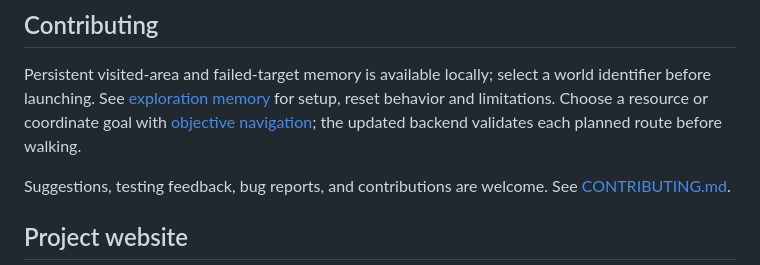
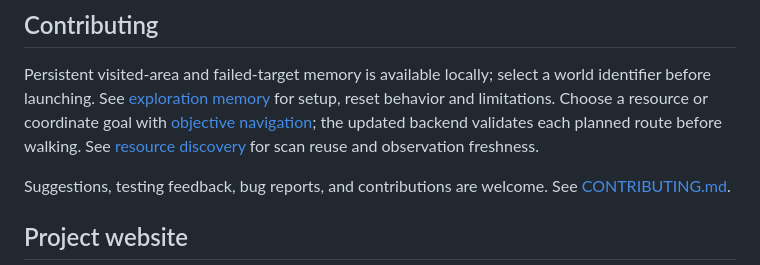
Before and after one commit to AutoEngineerfactorio/Factorio-AutoEngineer, a Markdown page: README.md, the part around the change. Rendered like a GitHub page.

```diff
--- a/README.md
+++ b/README.md
@@ -59,7 +59,7 @@ Persistent visited-area and failed-target memory is available locally; select a
 world identifier before launching. See [exploration memory](docs/EXPLORATION_MEMORY.md)
 for setup, reset behavior and limitations. Choose a resource or coordinate goal
 with [objective navigation](docs/OBJECTIVE_NAVIGATION.md); the updated backend
-validates each planned route before walking.
+validates each planned route before walking. See [resource discovery](docs/RESOURCE_DISCOVERY.md) for scan reuse and observation freshness.
 
 Suggestions, testing feedback, bug reports, and contributions are welcome. See [CONTRIBUTING.md](CONTRIBUTING.md).
 
```
Also changed, not shown: ROADMAP.md (+9 -8 lines).
